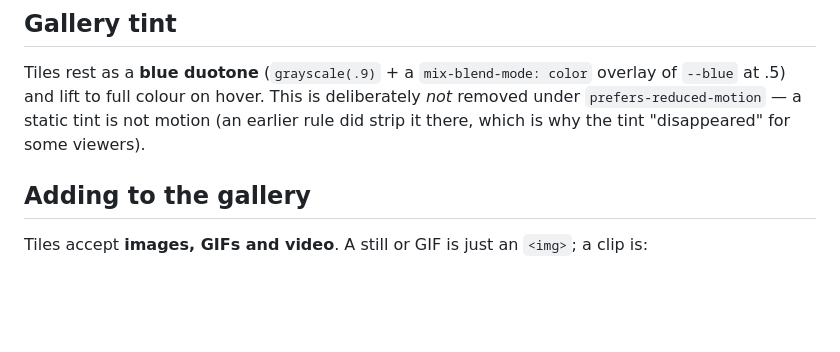
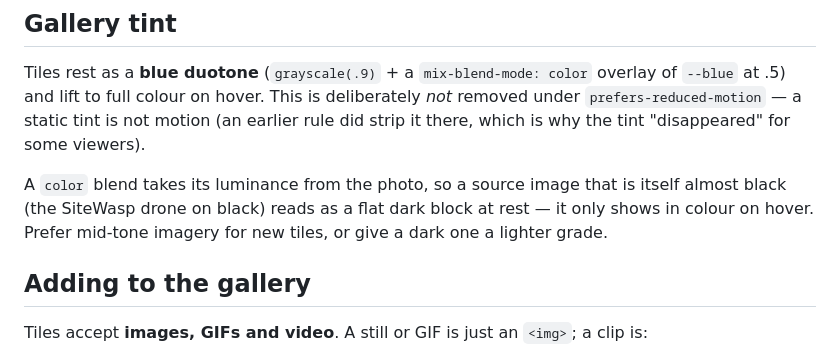
Before and after one commit to SGX1992/fastforward-site, a Markdown page: README.md, the part around the change. Rendered like a GitHub page; blank space fills up the shorter version.

Commit message:
README: duotone caveat for very dark source images
Co-Authored-By: Claude Fable 5.1 <noreply@anthropic.com>

```diff
--- a/README.md
+++ b/README.md
@@ -223,6 +223,10 @@ Tiles rest as a **blue duotone** (`grayscale(.9)` + a `mix-blend-mode: color` ov
 `prefers-reduced-motion` — a static tint is not motion (an earlier rule did strip it there, which
 is why the tint "disappeared" for some viewers).
 
+A `color` blend takes its luminance from the photo, so a source image that is itself almost
+black (the SiteWasp drone on black) reads as a flat dark block at rest — it only shows in
+colour on hover. Prefer mid-tone imagery for new tiles, or give a dark one a lighter grade.
+
 ## Adding to the gallery
 
 Tiles accept **images, GIFs and video**. A still or GIF is just an `<img>`; a clip is:
```
